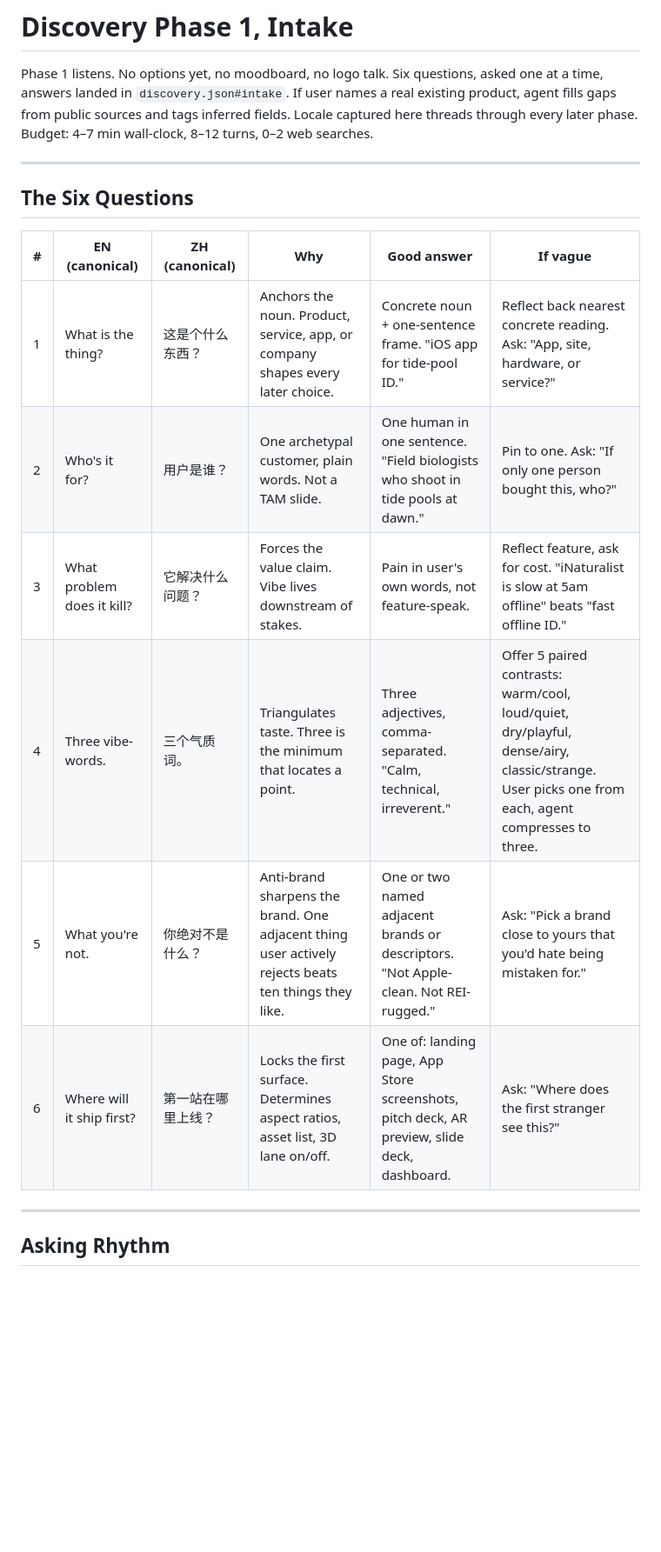
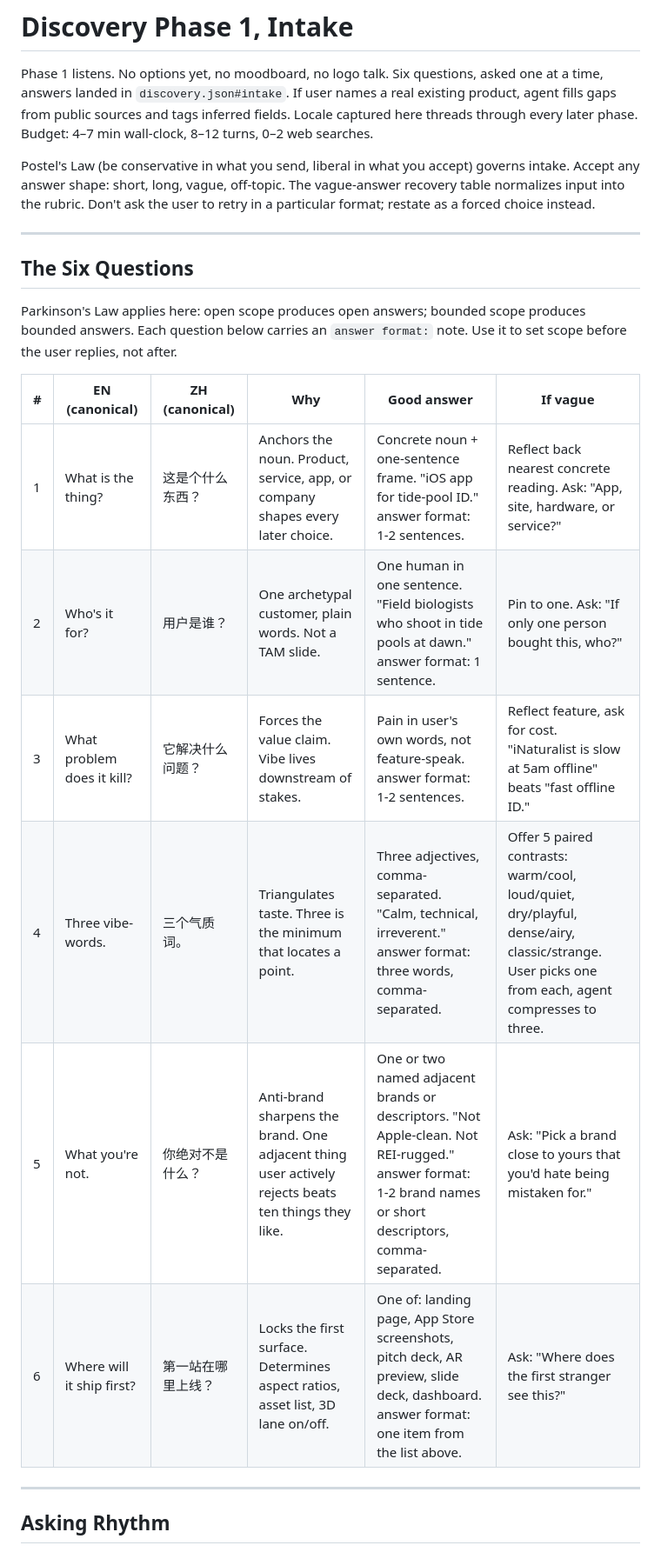
Before and after one commit to realsammyt/sigillerie, a Markdown page: modes/discovery/intake-questions.md, the part around the change. Shown at 87% size. Drawn GitHub-style; blank space fills up the shorter version.

Commit message:
feat: Discovery intake Postel + Parkinson annotations (Phase 5b) (#16)
* feat(intake-questions): Postel header note (UX-LAWS-INTEGRATION §3)

Co-Authored-By: Claude Sonnet 4.6 <noreply@anthropic.com>

* feat(intake-questions): Parkinson answer-format hints (UX-LAWS-INTEGRATION §3)

Co-Authored-By: Claude Sonnet 4.6 <noreply@anthropic.com>

---------

Co-authored-by: Claude Sonnet 4.6 <noreply@anthropic.com>

```diff
--- a/modes/discovery/intake-questions.md
+++ b/modes/discovery/intake-questions.md
@@ -7,18 +7,22 @@ description: Discovery Phase 1, 6 intake questions, bilingual EN/ZH, vague-answe
 
 Phase 1 listens. No options yet, no moodboard, no logo talk. Six questions, asked one at a time, answers landed in `discovery.json#intake`. If user names a real existing product, agent fills gaps from public sources and tags inferred fields. Locale captured here threads through every later phase. Budget: 4–7 min wall-clock, 8–12 turns, 0–2 web searches.
 
+Postel's Law (be conservative in what you send, liberal in what you accept) governs intake. Accept any answer shape: short, long, vague, off-topic. The vague-answer recovery table normalizes input into the rubric. Don't ask the user to retry in a particular format; restate as a forced choice instead.
+
 ---
 
 ## The Six Questions
 
+Parkinson's Law applies here: open scope produces open answers; bounded scope produces bounded answers. Each question below carries an `answer format:` note. Use it to set scope before the user replies, not after.
+
 | # | EN (canonical) | ZH (canonical) | Why | Good answer | If vague |
 |---|---|---|---|---|---|
-| 1 | What is the thing? | 这是个什么东西？ | Anchors the noun. Product, service, app, or company shapes every later choice. | Concrete noun + one-sentence frame. "iOS app for tide-pool ID." | Reflect back nearest concrete reading. Ask: "App, site, hardware, or service?" |
-| 2 | Who's it for? | 用户是谁？ | One archetypal customer, plain words. Not a TAM slide. | One human in one sentence. "Field biologists who shoot in tide pools at dawn." | Pin to one. Ask: "If only one person bought this, who?" |
-| 3 | What problem does it kill? | 它解决什么问题？ | Forces the value claim. Vibe lives downstream of stakes. | Pain in user's own words, not feature-speak. | Reflect feature, ask for cost. "iNaturalist is slow at 5am offline" beats "fast offline ID." |
-| 4 | Three vibe-words. | 三个气质词。 | Triangulates taste. Three is the minimum that locates a point. | Three adjectives, comma-separated. "Calm, technical, irreverent." | Offer 5 paired contrasts: warm/cool, loud/quiet, dry/playful, dense/airy, classic/strange. User picks one from each, agent compresses to three. |
-| 5 | What you're not. | 你绝对不是什么？ | Anti-brand sharpens the brand. One adjacent thing user actively rejects beats ten things they like. | One or two named adjacent brands or descriptors. "Not Apple-clean. Not REI-rugged." | Ask: "Pick a brand close to yours that you'd hate being mistaken for." |
-| 6 | Where will it ship first? | 第一站在哪里上线？ | Locks the first surface. Determines aspect ratios, asset list, 3D lane on/off. | One of: landing page, App Store screenshots, pitch deck, AR preview, slide deck, dashboard. | Ask: "Where does the first stranger see this?" |
+| 1 | What is the thing? | 这是个什么东西？ | Anchors the noun. Product, service, app, or company shapes every later choice. | Concrete noun + one-sentence frame. "iOS app for tide-pool ID." answer format: 1-2 sentences. | Reflect back nearest concrete reading. Ask: "App, site, hardware, or service?" |
+| 2 | Who's it for? | 用户是谁？ | One archetypal customer, plain words. Not a TAM slide. | One human in one sentence. "Field biologists who shoot in tide pools at dawn." answer format: 1 sentence. | Pin to one. Ask: "If only one person bought this, who?" |
+| 3 | What problem does it kill? | 它解决什么问题？ | Forces the value claim. Vibe lives downstream of stakes. | Pain in user's own words, not feature-speak. answer format: 1-2 sentences. | Reflect feature, ask for cost. "iNaturalist is slow at 5am offline" beats "fast offline ID." |
+| 4 | Three vibe-words. | 三个气质词。 | Triangulates taste. Three is the minimum that locates a point. | Three adjectives, comma-separated. "Calm, technical, irreverent." answer format: three words, comma-separated. | Offer 5 paired contrasts: warm/cool, loud/quiet, dry/playful, dense/airy, classic/strange. User picks one from each, agent compresses to three. |
+| 5 | What you're not. | 你绝对不是什么？ | Anti-brand sharpens the brand. One adjacent thing user actively rejects beats ten things they like. | One or two named adjacent brands or descriptors. "Not Apple-clean. Not REI-rugged." answer format: 1-2 brand names or short descriptors, comma-separated. | Ask: "Pick a brand close to yours that you'd hate being mistaken for." |
+| 6 | Where will it ship first? | 第一站在哪里上线？ | Locks the first surface. Determines aspect ratios, asset list, 3D lane on/off. | One of: landing page, App Store screenshots, pitch deck, AR preview, slide deck, dashboard. answer format: one item from the list above. | Ask: "Where does the first stranger see this?" |
 
 ---
 
```
